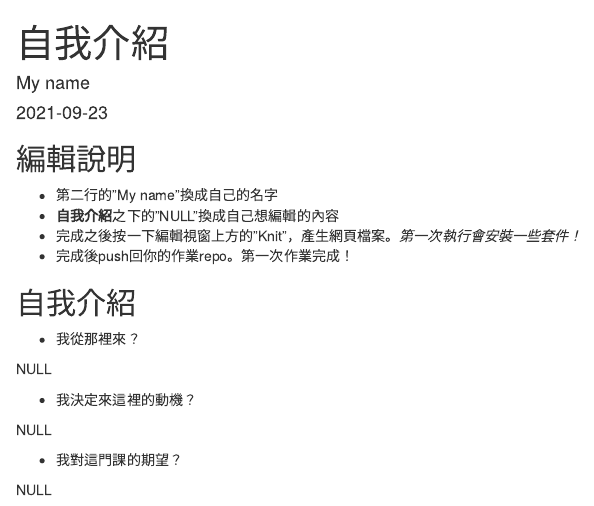
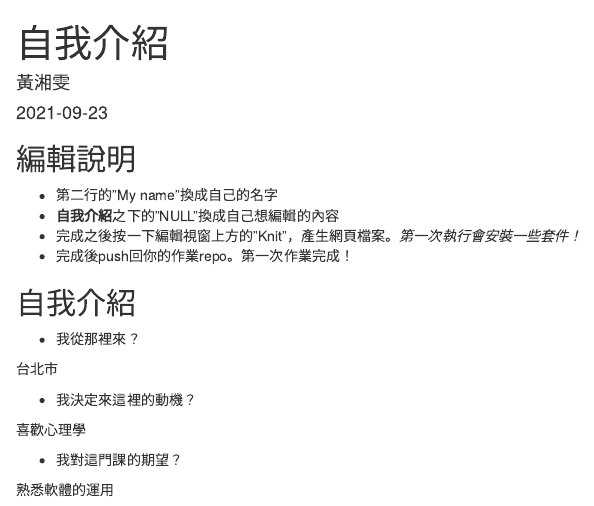
Before and after one commit to Rstat-project/hello-git-and-github-kathyhuan, an R Markdown document (About.Rmd): the page in a window 1100 px wide, from its top. Rendered offline with R 4.5, knitr and Pandoc, with nearby package versions.

Commit message:
我完成了第一份作業

```diff
--- a/About.Rmd
+++ b/About.Rmd
@@ -1,6 +1,6 @@
 ---
 title: "自我介紹"
-author: "My name"
+author: "黃湘雯"
 date: "`r Sys.Date()`"
 output: html_document
 ---
@@ -20,12 +20,12 @@ knitr::opts_chunk$set(echo = TRUE)
 
 - 我從那裡來？
 
-NULL
+台北市
 
 - 我決定來這裡的動機？
 
-NULL
+喜歡心理學
 
 - 我對這門課的期望？
 
-NULL
+熟悉軟體的運用
```
